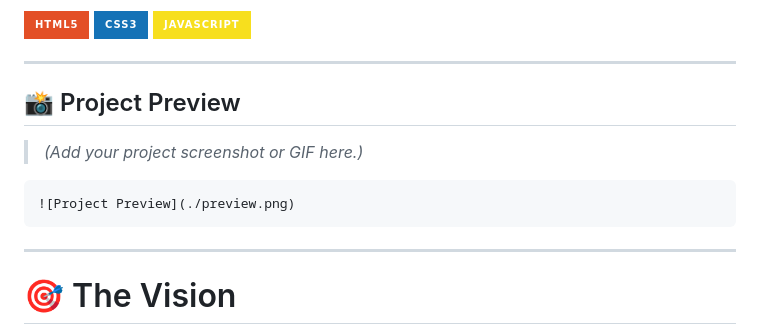
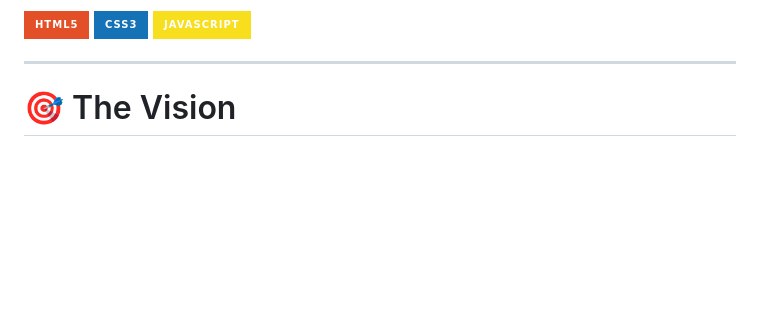
Before and after one commit to Noor-Huda-dev/project-1-responsive-ui, a Markdown page: README.md, the part around the change. Drawn GitHub-style; badges without logos; blank space fills up the shorter version.

````diff
--- a/README.md
+++ b/README.md
@@ -13,15 +13,6 @@
 
 ---
 
-## 📸 Project Preview
-
-> *(Add your project screenshot or GIF here.)*
-
-```md
-![Project Preview](./preview.png)
-```
-
----
 
 # 🎯 The Vision
 
````
